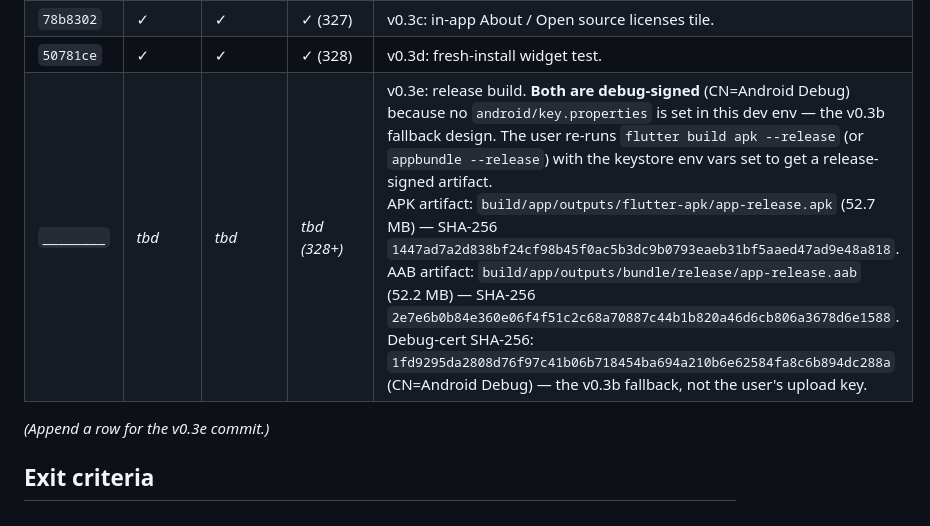
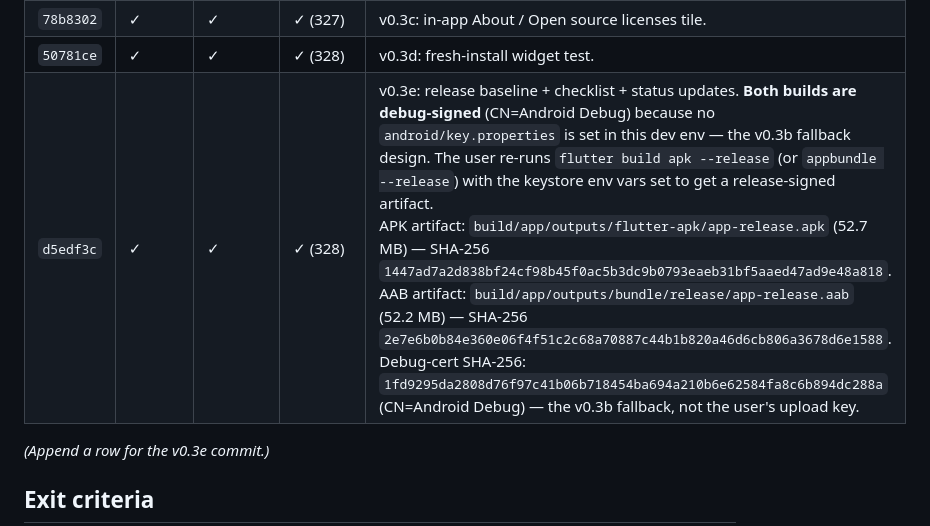
Before and after one commit to learn-by-exploration/doit, a Markdown page: docs/v_model/v0_3_release_checklist.md, the part around the change. GitHub-like rendering.

Commit message:
docs(v0.3e): backfill the v0.3e SHA in the 3-gate log table
The v0.3e commit landed at d5edf3c; backfill the row in the
v0_3_release_checklist.md 3-gate log table so the table is
complete. 3-gate: dart format 0 changed, flutter analyze
--fatal-infos 0 errors, flutter test 328/328.

```diff
--- a/docs/v_model/v0_3_release_checklist.md
+++ b/docs/v_model/v0_3_release_checklist.md
@@ -120,7 +120,7 @@ it is backfilled.
 | `bcb5c9b` | ✓ | ✓ | ✓ (324) | v0.3b: release signingConfig + 8 static tests. |
 | `78b8302` | ✓ | ✓ | ✓ (327) | v0.3c: in-app About / Open source licenses tile. |
 | `50781ce` | ✓ | ✓ | ✓ (328) | v0.3d: fresh-install widget test. |
-| `________` | _tbd_ | _tbd_ | _tbd (328+)_ | v0.3e: release build. **Both are debug-signed** (CN=Android Debug) because no `android/key.properties` is set in this dev env — the v0.3b fallback design. The user re-runs `flutter build apk --release` (or `appbundle --release`) with the keystore env vars set to get a release-signed artifact.<br>APK artifact: `build/app/outputs/flutter-apk/app-release.apk` (52.7 MB) — SHA-256 `1447ad7a2d838bf24cf98b45f0ac5b3dc9b0793eaeb31bf5aaed47ad9e48a818`.<br>AAB artifact: `build/app/outputs/bundle/release/app-release.aab` (52.2 MB) — SHA-256 `2e7e6b0b84e360e06f4f51c2c68a70887c44b1b820a46d6cb806a3678d6e1588`.<br>Debug-cert SHA-256: `1fd9295da2808d76f97c41b06b718454ba694a210b6e62584fa8c6b894dc288a` (CN=Android Debug) — the v0.3b fallback, not the user's upload key. |
+| `d5edf3c` | ✓ | ✓ | ✓ (328) | v0.3e: release baseline + checklist + status updates. **Both builds are debug-signed** (CN=Android Debug) because no `android/key.properties` is set in this dev env — the v0.3b fallback design. The user re-runs `flutter build apk --release` (or `appbundle --release`) with the keystore env vars set to get a release-signed artifact.<br>APK artifact: `build/app/outputs/flutter-apk/app-release.apk` (52.7 MB) — SHA-256 `1447ad7a2d838bf24cf98b45f0ac5b3dc9b0793eaeb31bf5aaed47ad9e48a818`.<br>AAB artifact: `build/app/outputs/bundle/release/app-release.aab` (52.2 MB) — SHA-256 `2e7e6b0b84e360e06f4f51c2c68a70887c44b1b820a46d6cb806a3678d6e1588`.<br>Debug-cert SHA-256: `1fd9295da2808d76f97c41b06b718454ba694a210b6e62584fa8c6b894dc288a` (CN=Android Debug) — the v0.3b fallback, not the user's upload key. |
 
 _(Append a row for the v0.3e commit.)_
 
```
